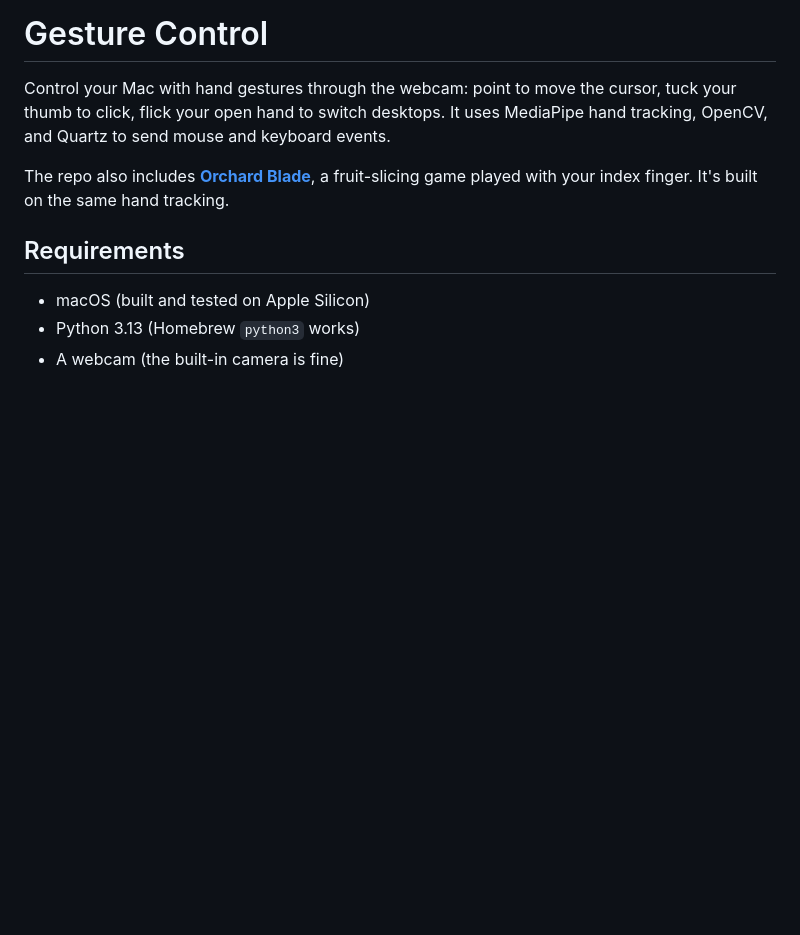
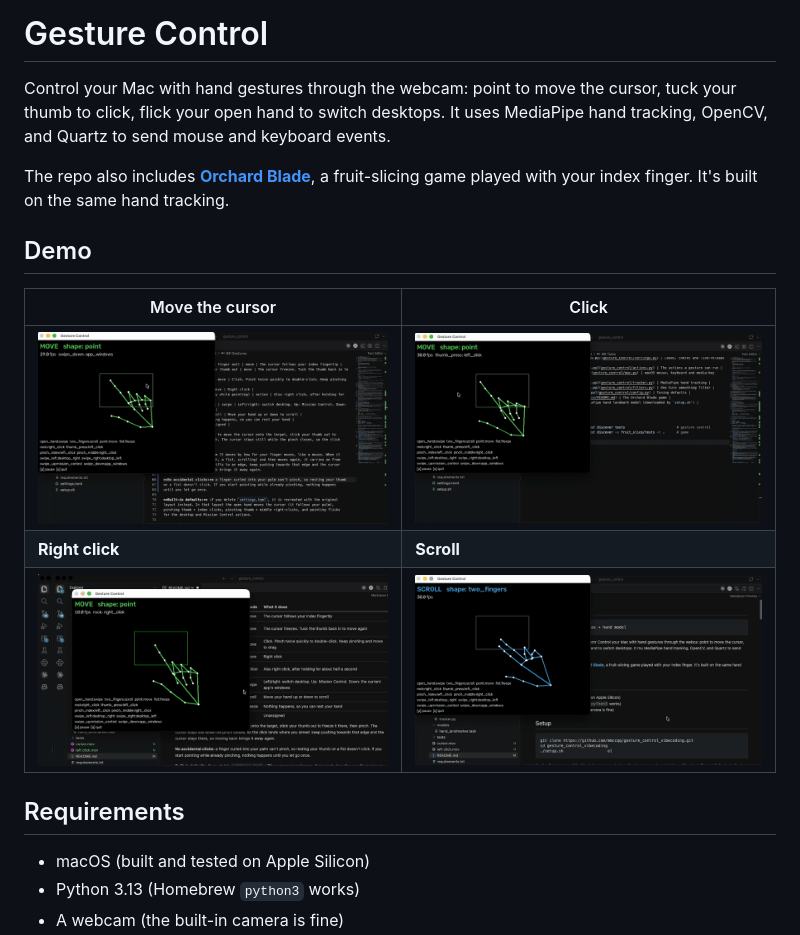
Before and after one commit to mmccqq/gesture_control_vibecoding, a Markdown page: README.md, the part around the change. Rendered like a GitHub page; pictures changed too: docs/demo/cursor.gif (added), docs/demo/left-click.gif (added), docs/demo/right-click.gif (added); blank space fills up the shorter version.

```diff
--- a/README.md
+++ b/README.md
@@ -6,6 +6,14 @@ tracking, OpenCV, and Quartz to send mouse and keyboard events.
 
 The repo also includes **[Orchard Blade](fruit_slice/README.md)**, a fruit-slicing game
 played with your index finger. It's built on the same hand tracking.
+
+## Demo
+
+| Move the cursor | Click |
+|---|---|
+| ![Pointing with the index finger moves the cursor](docs/demo/cursor.gif) | ![Clicking with a gesture](docs/demo/left-click.gif) |
+| **Right click** | **Scroll** |
+| ![Right-clicking with a gesture](docs/demo/right-click.gif) | ![Two fingers up and down scroll the page](docs/demo/scroll.gif) |
 
 ## Requirements
 
```
Also changed, not shown: fruit_slice/README.md (+1 -17 lines), 10 other files.
